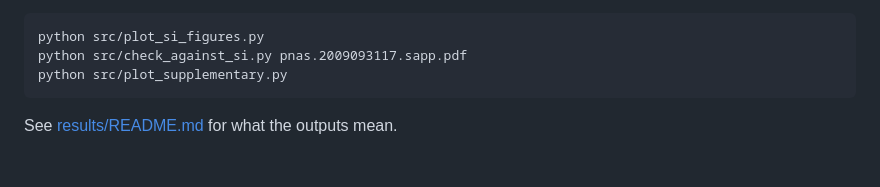
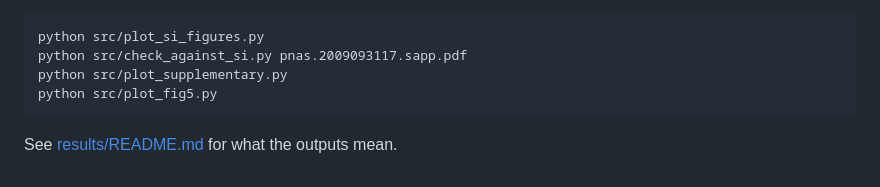
Before and after one commit to linjc2/Connectome, a Markdown page: README.md, the part around the change. GitHub-like rendering.

````diff
--- a/README.md
+++ b/README.md
@@ -69,6 +69,7 @@ compare our numbers with the tables printed in the SI PDF (not in the repository
 python src/plot_si_figures.py
 python src/check_against_si.py pnas.2009093117.sapp.pdf
 python src/plot_supplementary.py
+python src/plot_fig5.py
 ```
 
 See [results/README.md](results/README.md) for what the outputs mean.
````
Also changed, not shown: results/README.md (+37 -0 lines), supplementary/README.md (+2 -1 lines), results/figures/fig5_rule_network.png (added), 1 other file.
